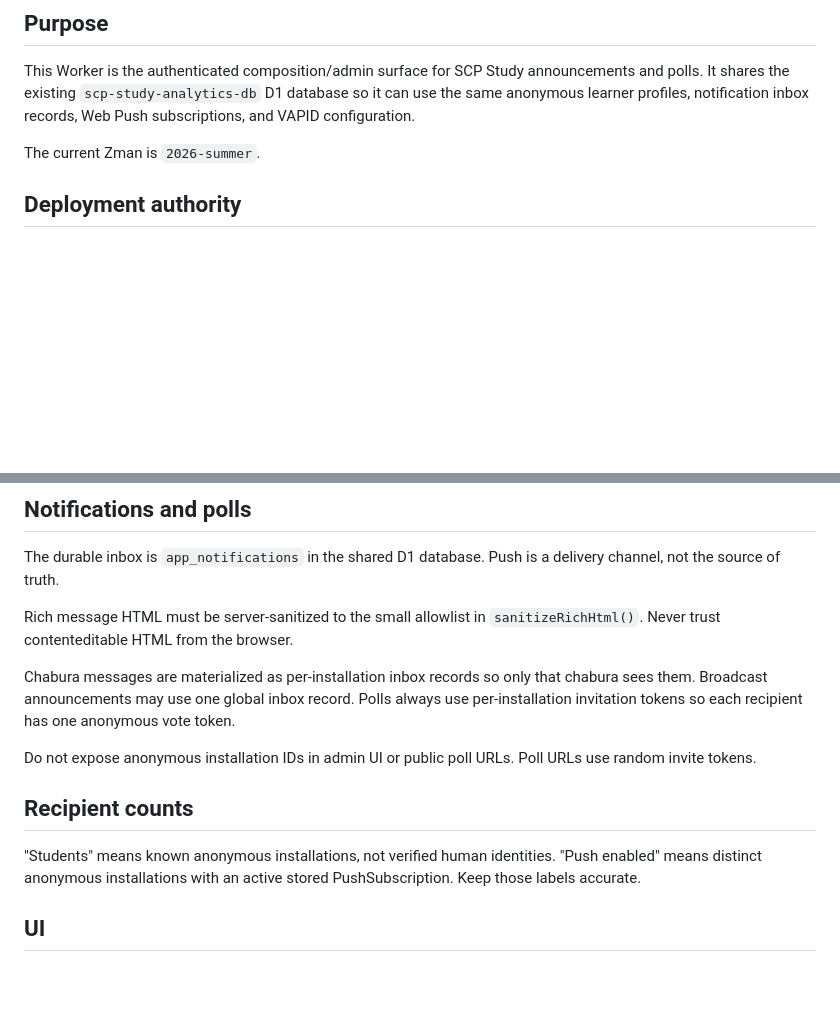
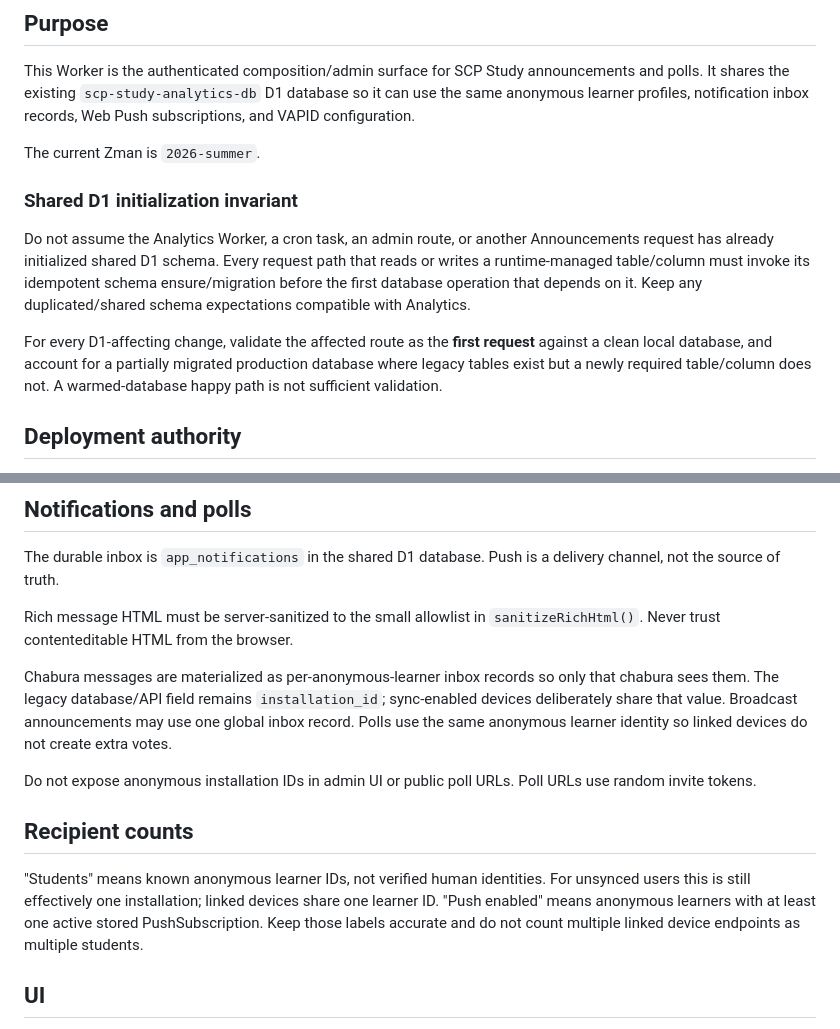
Before and after one commit to ksariash/scp-study-announcements, a Markdown page: AGENTS.md, 2 parts joined by grey strips. Rendered like a GitHub page; blank space fills up the shorter version.

Commit message:
Document shared learner sync semantics

```diff
--- a/AGENTS.md
+++ b/AGENTS.md
@@ -7,6 +7,12 @@ Read this file before changing the repository.
 This Worker is the authenticated composition/admin surface for SCP Study announcements and polls. It shares the existing `scp-study-analytics-db` D1 database so it can use the same anonymous learner profiles, notification inbox records, Web Push subscriptions, and VAPID configuration.
 
 The current Zman is `2026-summer`.
+
+### Shared D1 initialization invariant
+
+Do not assume the Analytics Worker, a cron task, an admin route, or another Announcements request has already initialized shared D1 schema. Every request path that reads or writes a runtime-managed table/column must invoke its idempotent schema ensure/migration before the first database operation that depends on it. Keep any duplicated/shared schema expectations compatible with Analytics.
+
+For every D1-affecting change, validate the affected route as the **first request** against a clean local database, and account for a partially migrated production database where legacy tables exist but a newly required table/column does not. A warmed-database happy path is not sufficient validation.
 
 ## Deployment authority
 
@@ -57,13 +63,13 @@ The durable inbox is `app_notifications` in the shared D1 database. Push is a de
 
 Rich message HTML must be server-sanitized to the small allowlist in `sanitizeRichHtml()`. Never trust contenteditable HTML from the browser.
 
-Chabura messages are materialized as per-installation inbox records so only that chabura sees them. Broadcast announcements may use one global inbox record. Polls always use per-installation invitation tokens so each recipient has one anonymous vote token.
+Chabura messages are materialized as per-anonymous-learner inbox records so only that chabura sees them. The legacy database/API field remains `installation_id`; sync-enabled devices deliberately share that value. Broadcast announcements may use one global inbox record. Polls use the same anonymous learner identity so linked devices do not create extra votes.
 
 Do not expose anonymous installation IDs in admin UI or public poll URLs. Poll URLs use random invite tokens.
 
 ## Recipient counts
 
-"Students" means known anonymous installations, not verified human identities. "Push enabled" means distinct anonymous installations with an active stored PushSubscription. Keep those labels accurate.
+"Students" means known anonymous learner IDs, not verified human identities. For unsynced users this is still effectively one installation; linked devices share one learner ID. "Push enabled" means anonymous learners with at least one active stored PushSubscription. Keep those labels accurate and do not count multiple linked device endpoints as multiple students.
 
 ## UI
 
```
